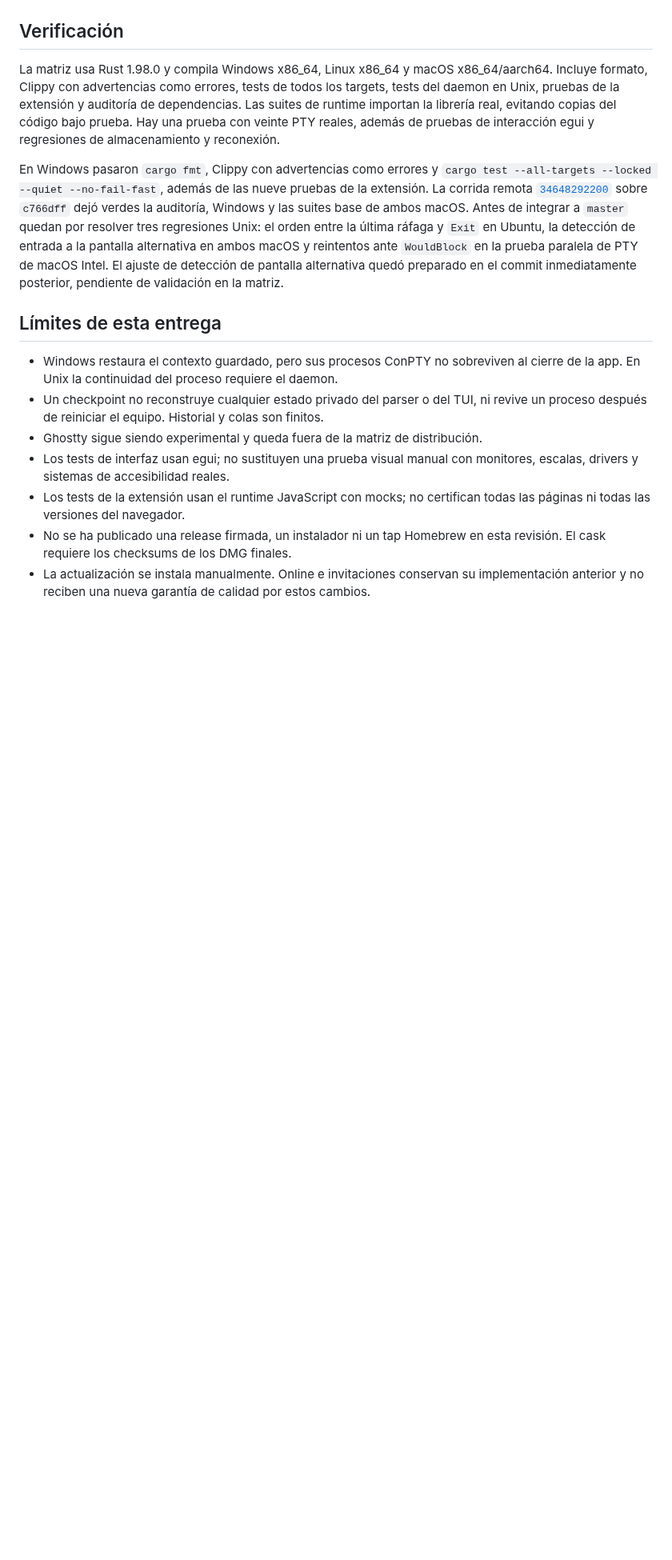
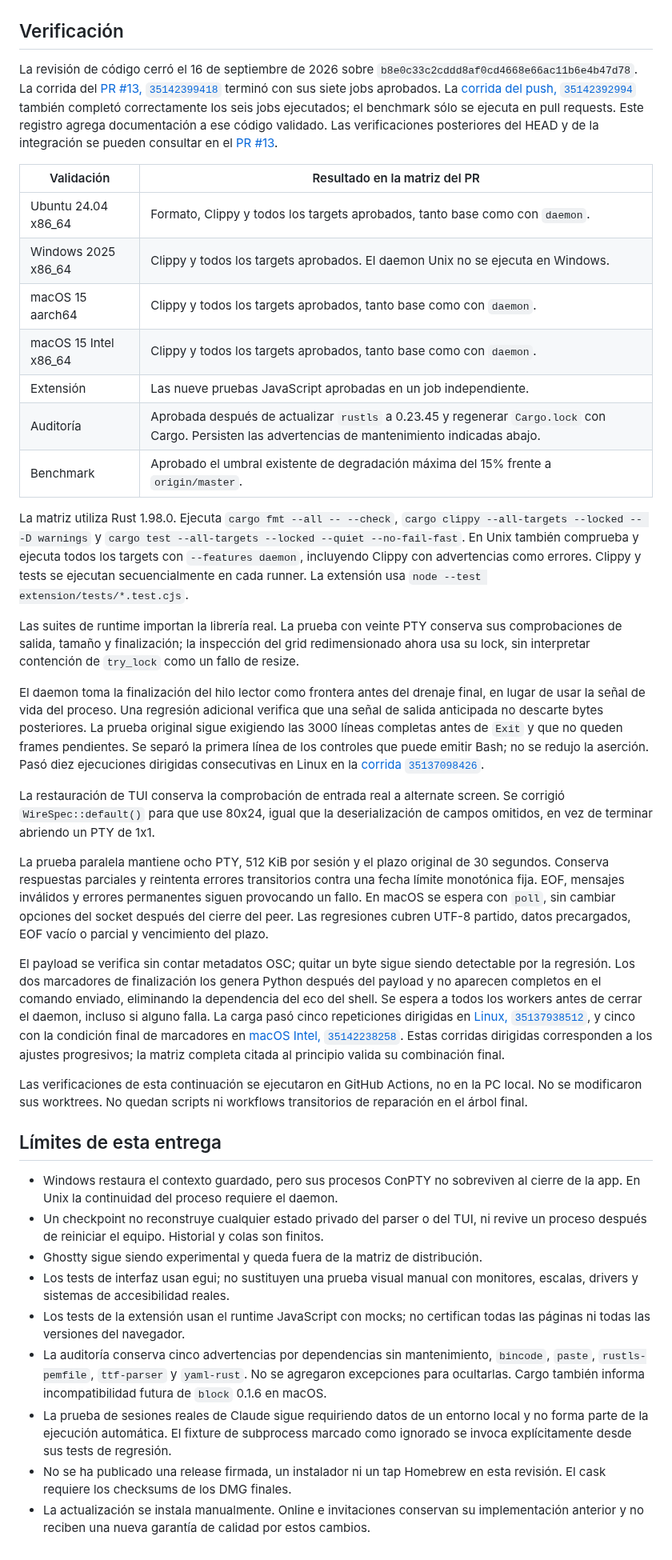
Before and after one commit to MauroProto/terminal-canvas, a Markdown page: docs/QUALITY.md, the part around the change. Shown at 80% size. Rendered like a GitHub page; blank space fills up the shorter version.

Commit message:
docs: record green quality matrix and remaining verification limits

```diff
--- a/docs/QUALITY.md
+++ b/docs/QUALITY.md
@@ -65,24 +65,73 @@ Ver [instalación portable](PORTABLE.md) y [release](RELEASE.md).
 
 ## Verificación
 
-La matriz usa Rust 1.98.0 y compila Windows x86_64, Linux x86_64 y macOS
-x86_64/aarch64. Incluye formato, Clippy con advertencias como errores, tests de
-todos los targets, tests del daemon en Unix, pruebas de la extensión y auditoría
-de dependencias. Las suites de runtime importan la librería real, evitando copias
-del código bajo prueba. Hay una prueba con veinte PTY reales, además de pruebas
-de interacción egui y regresiones de almacenamiento y reconexión.
+La revisión de código cerró el 16 de septiembre de 2026 sobre
+`b8e0c33c2cddd8af0cd4668e66ac11b6e4b47d78`. La corrida del
+[PR #13, `35142399418`](https://github.com/MauroProto/terminal-canvas/actions/runs/35142399418)
+terminó con sus siete jobs aprobados. La
+[corrida del push, `35142392994`](https://github.com/MauroProto/terminal-canvas/actions/runs/35142392994)
+también completó correctamente los seis jobs ejecutados; el benchmark sólo se
+ejecuta en pull requests. Este registro agrega documentación a ese código
+validado. Las verificaciones posteriores del HEAD y de la integración se pueden
+consultar en el [PR #13](https://github.com/MauroProto/terminal-canvas/pull/13).
 
-En Windows pasaron `cargo fmt`, Clippy con advertencias como errores y
-`cargo test --all-targets --locked --quiet --no-fail-fast`, además de las nueve
-pruebas de la extensión. La corrida remota
-[`34648292200`](https://github.com/MauroProto/terminal-canvas/actions/runs/34648292200)
-sobre `c766dff` dejó verdes la auditoría, Windows y las suites base de ambos
-macOS. Antes de integrar a `master` quedan por resolver tres regresiones Unix:
-el orden entre la última ráfaga y `Exit` en Ubuntu, la detección de entrada a la
-pantalla alternativa en ambos macOS y reintentos ante `WouldBlock` en la prueba
-paralela de PTY de macOS Intel. El ajuste de detección de pantalla alternativa
-quedó preparado en el commit inmediatamente posterior, pendiente de validación
-en la matriz.
+| Validación | Resultado en la matriz del PR |
+| --- | --- |
+| Ubuntu 24.04 x86_64 | Formato, Clippy y todos los targets aprobados, tanto base como con `daemon`. |
+| Windows 2025 x86_64 | Clippy y todos los targets aprobados. El daemon Unix no se ejecuta en Windows. |
+| macOS 15 aarch64 | Clippy y todos los targets aprobados, tanto base como con `daemon`. |
+| macOS 15 Intel x86_64 | Clippy y todos los targets aprobados, tanto base como con `daemon`. |
+| Extensión | Las nueve pruebas JavaScript aprobadas en un job independiente. |
+| Auditoría | Aprobada después de actualizar `rustls` a 0.23.45 y regenerar `Cargo.lock` con Cargo. Persisten las advertencias de mantenimiento indicadas abajo. |
+| Benchmark | Aprobado el umbral existente de degradación máxima del 15% frente a `origin/master`. |
+
+La matriz utiliza Rust 1.98.0. Ejecuta `cargo fmt --all -- --check`,
+`cargo clippy --all-targets --locked -- -D warnings` y
+`cargo test --all-targets --locked --quiet --no-fail-fast`. En Unix también
+comprueba y ejecuta todos los targets con `--features daemon`, incluyendo Clippy
+con advertencias como errores. Clippy y tests se ejecutan secuencialmente en cada
+runner. La extensión usa `node --test extension/tests/*.test.cjs`.
+
+Las suites de runtime importan la librería real. La prueba con veinte PTY
+conserva sus comprobaciones de salida, tamaño y finalización; la inspección del
+grid redimensionado ahora usa su lock, sin interpretar contención de `try_lock`
+como un fallo de resize.
+
+El daemon toma la finalización del hilo lector como frontera antes del drenaje
+final, en lugar de usar la señal de vida del proceso. Una regresión adicional
+verifica que una señal de salida anticipada no descarte bytes posteriores.
+La prueba original sigue exigiendo las 3000 líneas completas antes de `Exit` y
+que no queden frames pendientes. Se separó la primera línea de los controles
+que puede emitir Bash; no se redujo la aserción. Pasó diez ejecuciones dirigidas
+consecutivas en Linux en la
+[corrida `35137098426`](https://github.com/MauroProto/terminal-canvas/actions/runs/35137098426).
+
+La restauración de TUI conserva la comprobación de entrada real a alternate
+screen. Se corrigió `WireSpec::default()` para que use 80x24, igual que la
+deserialización de campos omitidos, en vez de terminar abriendo un PTY de 1x1.
+
+La prueba paralela mantiene ocho PTY, 512 KiB por sesión y el plazo original de
+30 segundos. Conserva respuestas parciales y reintenta errores transitorios
+contra una fecha límite monotónica fija. EOF, mensajes inválidos y errores
+permanentes siguen provocando un fallo. En macOS se espera con `poll`, sin
+cambiar opciones del socket después del cierre del peer. Las regresiones cubren
+UTF-8 partido, datos precargados, EOF vacío o parcial y vencimiento del plazo.
+
+El payload se verifica sin contar metadatos OSC; quitar un byte sigue siendo
+ detectable por la regresión. Los dos marcadores de finalización los genera
+Python después del payload y no aparecen completos en el comando enviado,
+eliminando la dependencia del eco del shell. Se espera a todos los workers
+antes de cerrar el daemon, incluso si alguno falla. La carga pasó cinco
+repeticiones dirigidas en
+[Linux, `35137938512`](https://github.com/MauroProto/terminal-canvas/actions/runs/35137938512),
+y cinco con la condición final de marcadores en
+[macOS Intel, `35142238258`](https://github.com/MauroProto/terminal-canvas/actions/runs/35142238258).
+Estas corridas dirigidas corresponden a los ajustes progresivos; la matriz
+completa citada al principio valida su combinación final.
+
+Las verificaciones de esta continuación se ejecutaron en GitHub Actions, no en
+la PC local. No se modificaron sus worktrees. No quedan scripts ni workflows
+transitorios de reparación en el árbol final.
 
 ## Límites de esta entrega
 
@@ -95,6 +144,13 @@ en la matriz.
   monitores, escalas, drivers y sistemas de accesibilidad reales.
 - Los tests de la extensión usan el runtime JavaScript con mocks; no certifican
   todas las páginas ni todas las versiones del navegador.
+- La auditoría conserva cinco advertencias por dependencias sin mantenimiento,
+  `bincode`, `paste`, `rustls-pemfile`, `ttf-parser` y `yaml-rust`. No se agregaron
+  excepciones para ocultarlas. Cargo también informa incompatibilidad futura
+  de `block` 0.1.6 en macOS.
+- La prueba de sesiones reales de Claude sigue requiriendo datos de un entorno
+  local y no forma parte de la ejecución automática. El fixture de subprocess
+  marcado como ignorado se invoca explícitamente desde sus tests de regresión.
 - No se ha publicado una release firmada, un instalador ni un tap Homebrew en
   esta revisión. El cask requiere los checksums de los DMG finales.
 - La actualización se instala manualmente. Online e invitaciones conservan su
```
